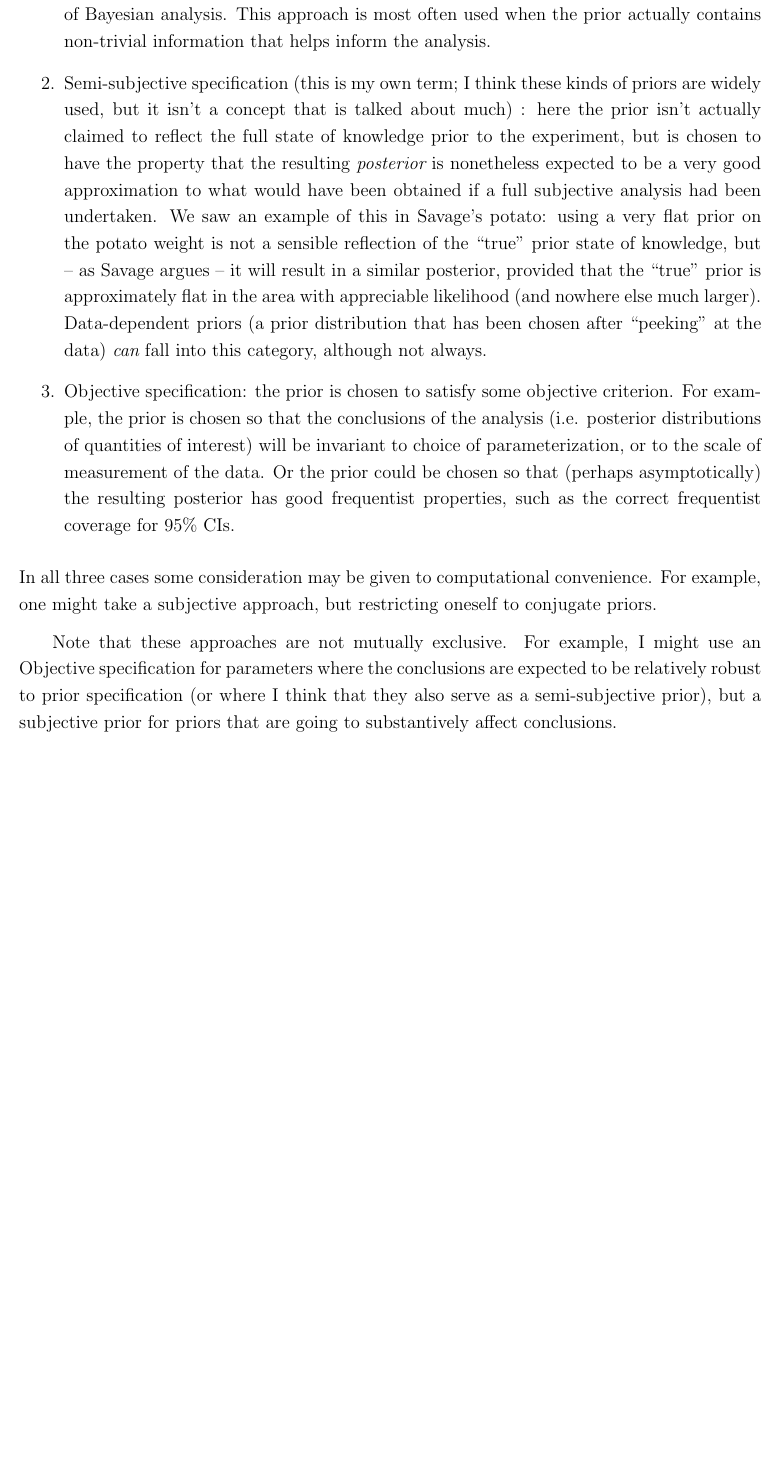
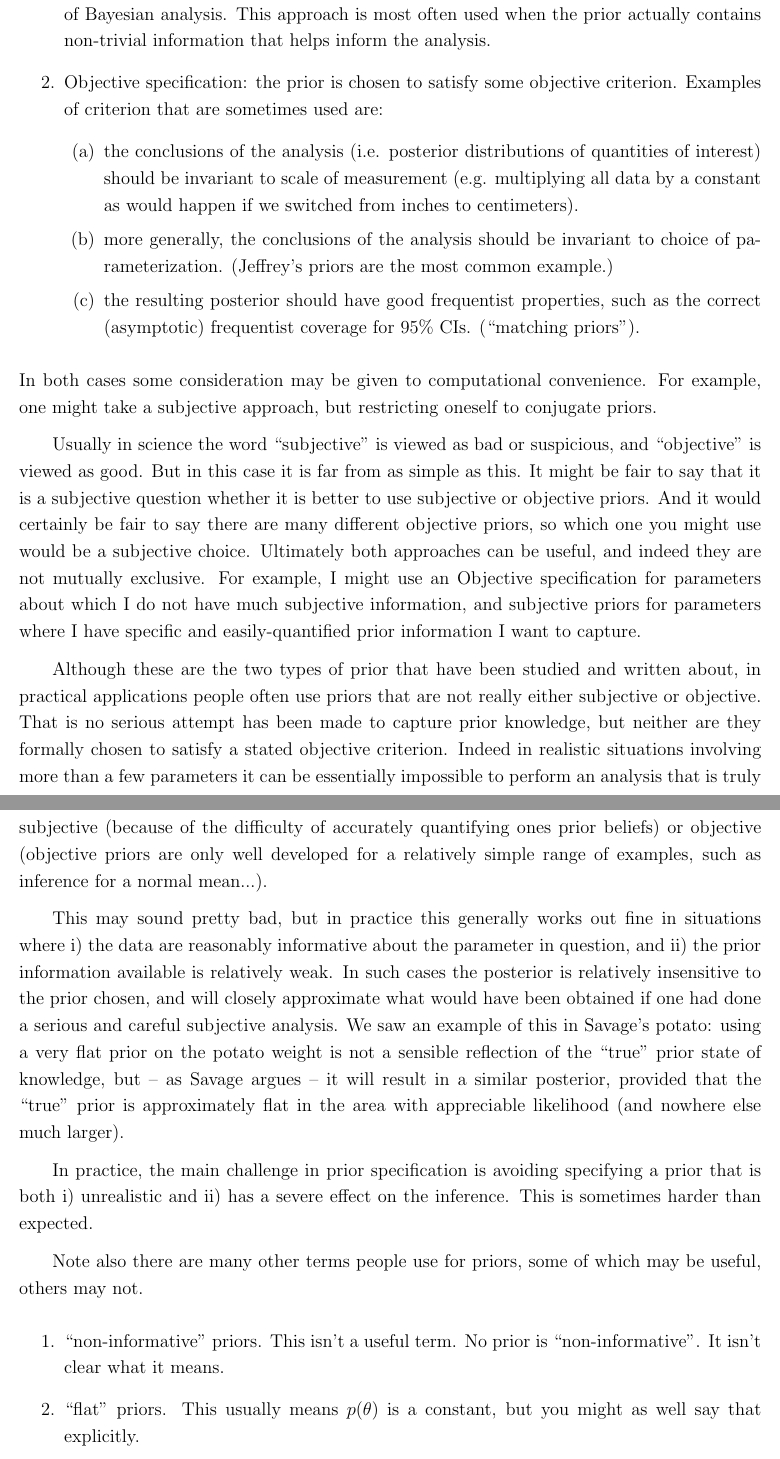
Before and after one commit to stephens999/stat302, a LaTeX document (notes/notes3.priors.tex): part of page 1 of 26 before the commit and two parts of pages 1 and 2 of 27 after it, the two joined at a grey line, cut so that both start at the same text, the shorter picture padded with empty space. Compiled offline with pdfLaTeX.

Commit message:
updated notes on prior

```diff
--- a/notes/notes3.priors.tex
+++ b/notes/notes3.priors.tex
@@ -30,17 +30,43 @@ There are several different approaches to specification of prior distributions.
 \begin{enumerate}
-\item Subjective specification: the prior is chosen by making a serious attempt to quantify a state of knowledge prior to performing the experiment. This is perhaps the ``purest" form of Bayesian analysis.
-This approach is most often used when the
+\item Subjective specification: the prior is chosen by making a serious attempt to quantify a state of knowledge prior to performing the experiment. This is perhaps the ``purest" form of Bayesian analysis. This approach is most often used when the
 prior actually contains non-trivial information that helps inform the analysis.
-\item Semi-subjective specification (this is my own term; I think these kinds of priors are widely used, but it isn't a concept that is talked about much)
-: here the prior isn't actually claimed to reflect the full state of knowledge prior to the experiment, but is chosen to have the property that the resulting {\it posterior} is nonetheless expected to be a very good approximation to what would have been obtained if a full subjective analysis had been undertaken. We saw an example of this in Savage's potato: using a very flat prior on the potato weight is not a sensible reflection of the ``true" prior state of knowledge, but -- as Savage argues -- it will result in a similar posterior, provided that the ``true" prior is approximately flat in the area with appreciable likelihood (and nowhere else much larger). Data-dependent priors (a prior distribution that has been chosen
-after ``peeking" at the data) {\it can} fall into this category, although not always.
-\item Objective specification: the prior is chosen to satisfy some objective criterion. For example, the prior is chosen so that the conclusions of the analysis (i.e. posterior distributions of quantities of interest) will be invariant to choice of parameterization, or to the scale of measurement of the data. Or the prior could be chosen so that
-(perhaps asymptotically) the resulting posterior has good frequentist properties, such as the correct frequentist coverage for 95\% CIs.
+\item Objective specification: the prior is chosen to satisfy some objective criterion.
+Examples of criterion that are sometimes used are:
+\begin{enumerate}
+\item the conclusions of the analysis (i.e. posterior distributions of quantities of interest) should be invariant to scale of measurement (e.g. multiplying all data by a constant
+as would happen if we switched from inches to centimeters).
+\item more generally, the conclusions of the analysis should be invariant to choice of parameterization. (Jeffrey's priors are the most common example.)
+\item  the resulting posterior should have good frequentist properties, such as the correct (asymptotic) frequentist coverage for 95\% CIs. (``matching priors").
 \end{enumerate}
-In all three cases some consideration may be
+\end{enumerate}
+In both cases some consideration may be
 given to computational convenience. For example,
 one might take a subjective approach, but restricting
 oneself to conjugate priors.
 
-Note that these approaches are not mutually exclusive. For example, I might use an Objective specification for parameters where the conclusions are expected to be relatively robust to prior specification (or where I think that they also serve as a semi-subjective prior), but a subjective prior for priors that are
-going to substantively affect conclusions.
+Usually in science the word ``subjective" is viewed as bad or suspicious, and ``objective" is viewed as good. But in this case it is far from as simple as this.
+It might be fair to say that it is a subjective question whether it is better to use subjective or objective priors. And it would certainly be fair
+to say there are many different objective priors, so which one you might use would be a subjective choice. Ultimately both approaches
+can be useful, and indeed they are not mutually exclusive. For example, I might use an Objective specification for parameters about which I do not
+have much subjective information, and subjective priors for parameters where I have specific and easily-quantified prior information I want to capture.
+
+Although these are the two types of prior that have been studied and written about, in practical applications people often use priors that are not really either
+subjective or objective. That is no serious attempt has been made to capture prior knowledge, but neither are they formally chosen to satisfy a stated objective criterion.
+Indeed in realistic situations involving more than a few parameters it can be essentially impossible to perform an analysis that is truly subjective (because
+of the difficulty of accurately quantifying ones prior beliefs) or objective
+ (objective priors are only well developed for a relatively simple range of examples, such as inference for a normal mean...).
+
+This may sound pretty bad, but in practice this generally works out fine in situations where i) the data are reasonably informative about the parameter in question, and ii) the prior information
+available is relatively weak. In such cases the posterior is relatively insensitive to the prior chosen, and will closely approximate
+what would have been obtained if one had done a serious and careful subjective analysis.
+%the prior isn't actually claimed to reflect the full state of knowledge prior to the experiment, but is chosen to have the property that the resulting {\it posterior} is nonetheless expected to be a very good approximation to what would have been obtained if a full subjective analysis had been undertaken.
+We saw an example of this in Savage's potato: using a very flat prior on the potato weight is not a sensible reflection of the ``true" prior state of knowledge, but -- as Savage argues -- it will result in a similar posterior, provided that the ``true" prior is approximately flat in the area with appreciable likelihood (and nowhere else much larger).
+
+In practice, the main challenge in prior specification is avoiding specifying a prior that is both i) unrealistic and ii) has a severe effect on the inference.
+This is sometimes harder than expected.
+
+Note also there are many other terms people use for priors, some of which may be useful, others may not.
+\begin{enumerate}
+\item ``non-informative" priors. This isn't a useful term. No prior is ``non-informative". It isn't clear what it means.
+\item ``flat" priors. This usually means $p(\theta)$ is a constant, but you might as well say that explicitly.
+\item ``diffuse" priors - this is a qualitative description, usually used to indicate that no serious attempt was made to
```
Also changed, not shown: notes/notes3.priors.pdf, notes/notes3.priors.tex (12 more changed lines).
